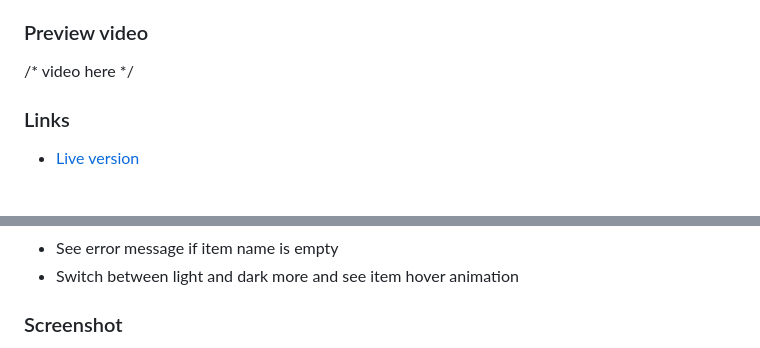
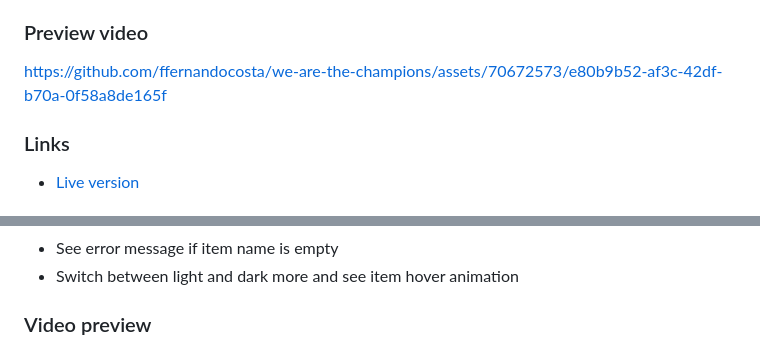
Before and after one commit to ffernandocosta/we-are-the-champions, a Markdown page: README.md, 2 parts joined by grey strips. Drawn GitHub-style.

Commit message:
docs(README.md): add preview video

```diff
--- a/README.md
+++ b/README.md
@@ -29,7 +29,11 @@ Os usuários devem ser capazes de:
 
 ### Preview video
 
-/* video here */
+
+
+https://github.com/ffernandocosta/we-are-the-champions/assets/70672573/e80b9b52-af3c-42df-b70a-0f58a8de165f
+
+
 
 ### Links
 
@@ -99,5 +103,5 @@ Users should be able to:
 - See error message if item name is empty
 - Switch between light and dark more and see item hover animation
 
-### Screenshot
+### Video preview
 
```
Also changed, not shown: other parts of README.md (+1 -1 lines).
